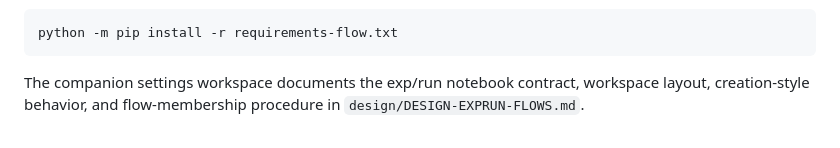
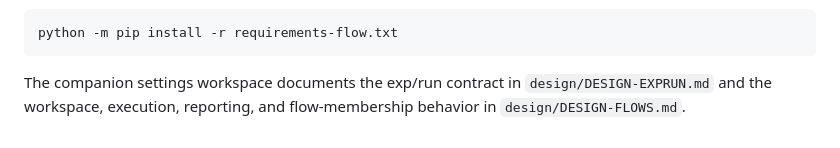
Before and after one commit to lboloni/WaterberryFarms, a Markdown page: README.md, the part around the change. Drawn GitHub-style.

````diff
--- a/README.md
+++ b/README.md
@@ -89,6 +89,6 @@ Papermill still records the flow as failed.
 python -m pip install -r requirements-flow.txt
 ```
 
-The companion settings workspace documents the exp/run notebook contract,
-workspace layout, creation-style behavior, and flow-membership procedure in
-`design/DESIGN-EXPRUN-FLOWS.md`.
+The companion settings workspace documents the exp/run contract in
+`design/DESIGN-EXPRUN.md` and the workspace, execution, reporting, and
+flow-membership behavior in `design/DESIGN-FLOWS.md`.
````
